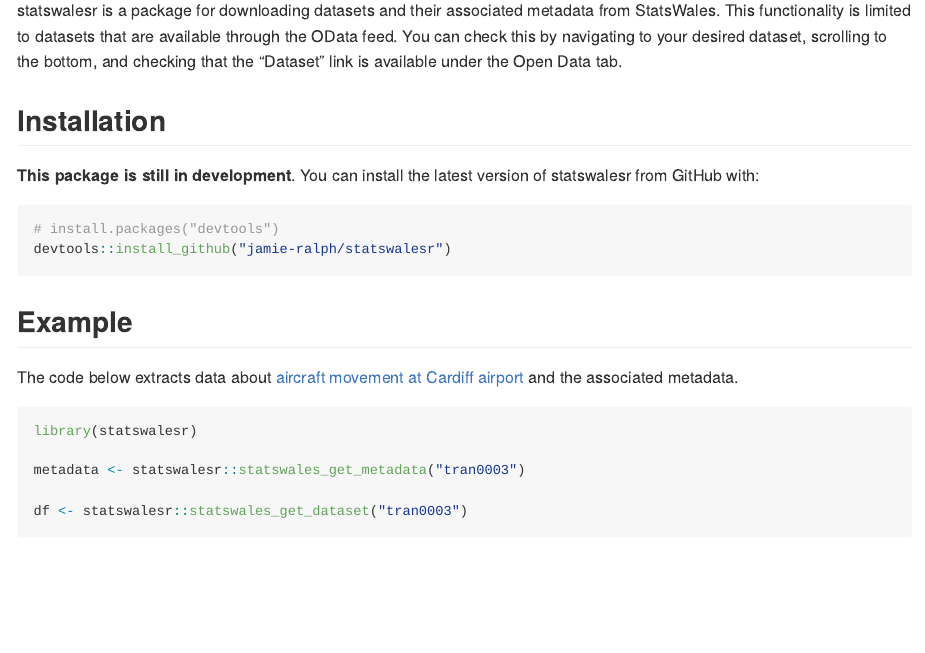
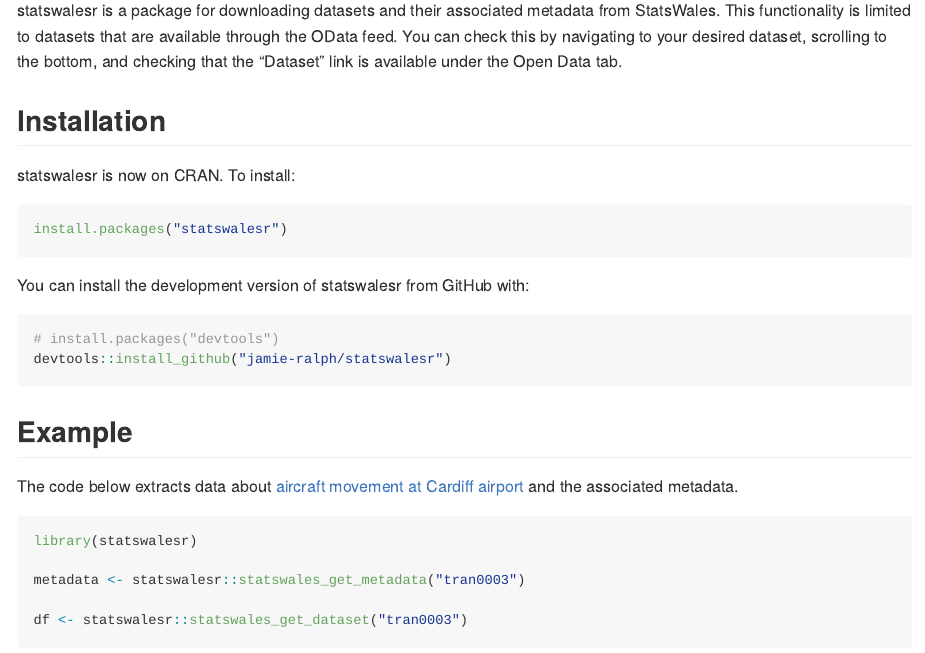
Before and after one commit to jamie-ralph/statswalesr, an R Markdown document (README.Rmd): the page in a window 1100 px wide, from 110 px down. The pictures show the output file README.md that the author committed with the source, drawn offline in the style of GitHub; badge pictures from the web are left out.

Commit message:
added CRAN badge

````diff
--- a/README.Rmd
+++ b/README.Rmd
@@ -14,8 +21,14 @@
 
 ## Installation
 
-**This package is still in development**. You can install the latest version
-of statswalesr from GitHub with:
+statswalesr is now on CRAN. To install:
+
+``` r
+install.packages("statswalesr")
+```
+
+
+You can install the development version of statswalesr from GitHub with:
 
 ``` r
 # install.packages("devtools")
````
Also changed, not shown: README.md, README.Rmd (9 more changed lines).
